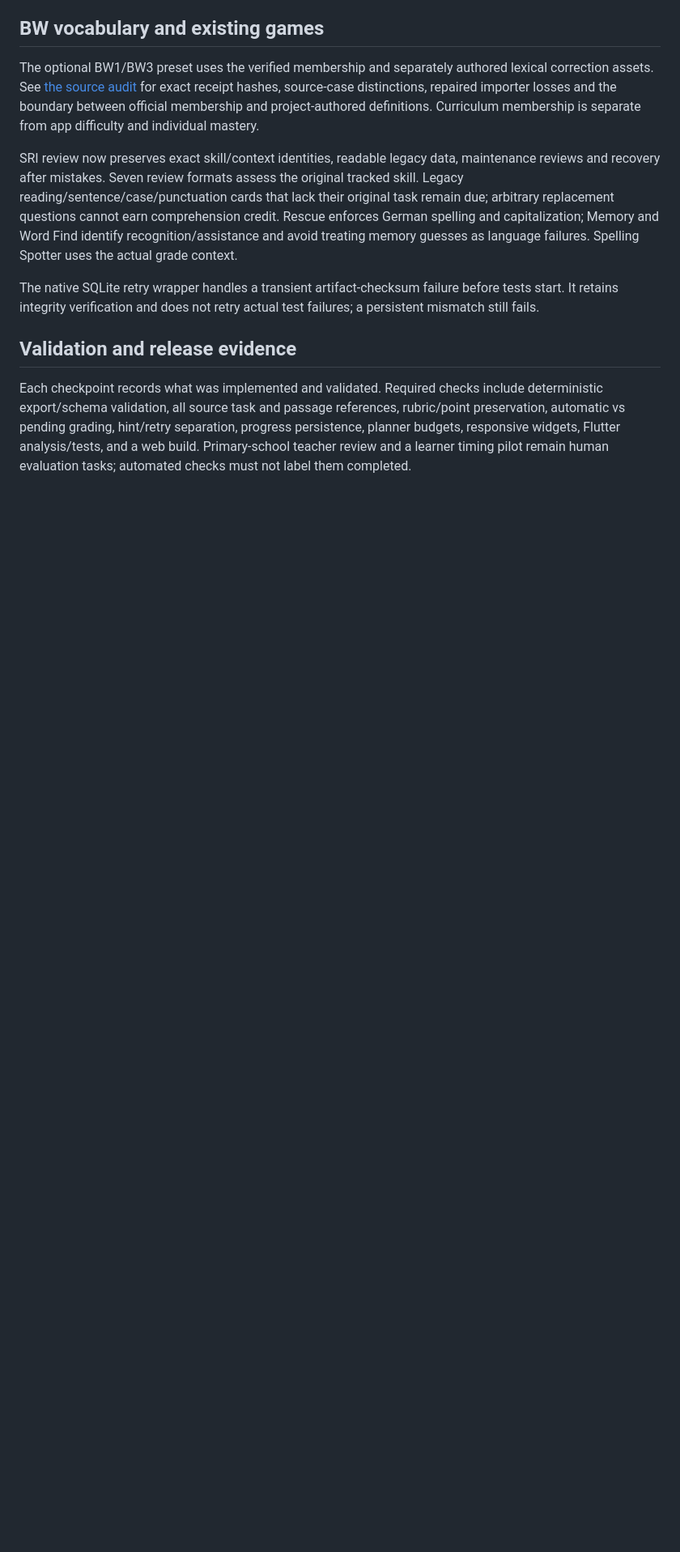
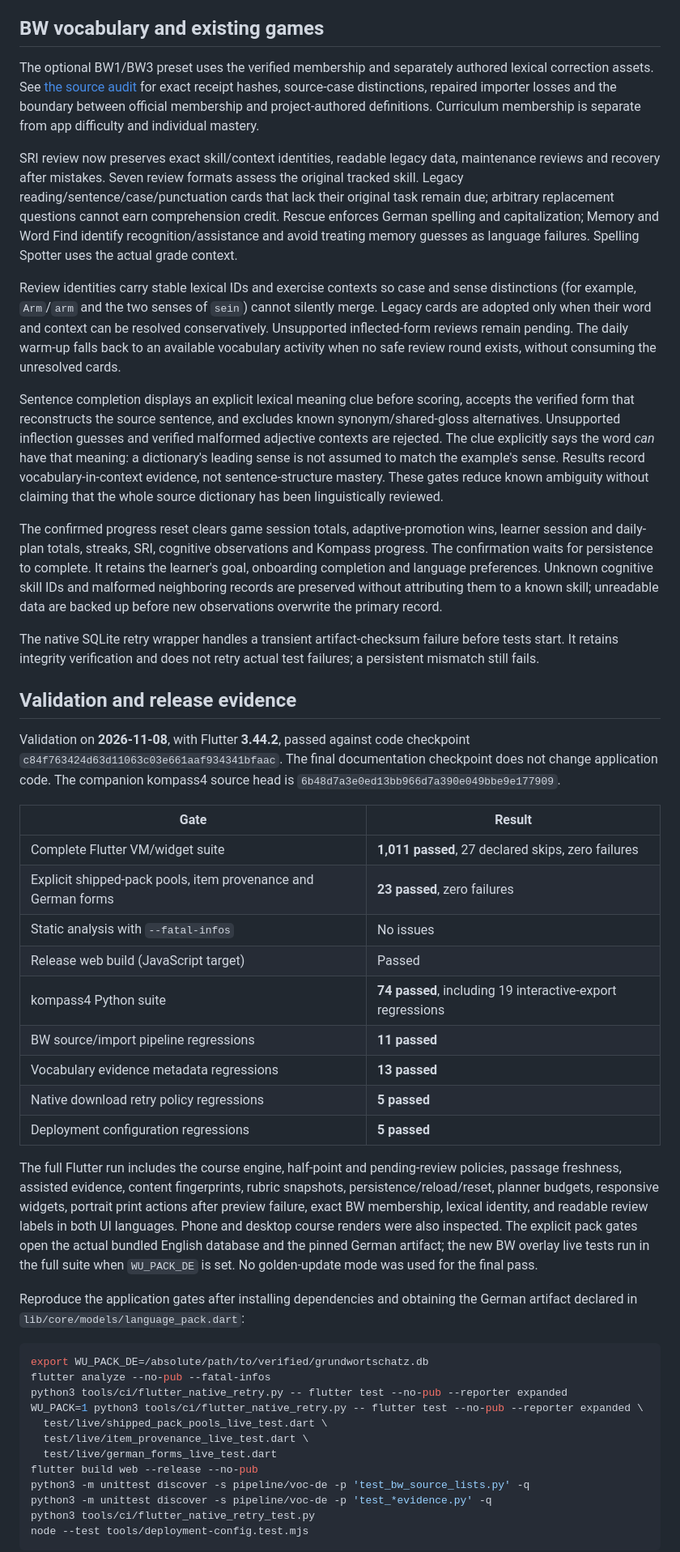
Before and after one commit to CrispStrobe/WordUniverse, a Markdown page: docs/kompass-implementation.md, the part around one of its changes. Shown at 81% size. Rendered like a GitHub page; blank space fills up the shorter version.

Commit message:
Document completed Kompass pathway and final validation evidence

````diff
--- a/docs/kompass-implementation.md
+++ b/docs/kompass-implementation.md
@@ -93,10 +93,78 @@ earn comprehension credit. Rescue enforces German spelling and capitalization;
 Memory and Word Find identify recognition/assistance and avoid treating memory
 guesses as language failures. Spelling Spotter uses the actual grade context.
 
+Review identities carry stable lexical IDs and exercise contexts so case and
+sense distinctions (for example, `Arm`/`arm` and the two senses of `sein`) cannot
+silently merge. Legacy cards are adopted only when their word and context can
+be resolved conservatively. Unsupported inflected-form reviews remain pending.
+The daily warm-up falls back to an available vocabulary activity when no safe
+review round exists, without consuming the unresolved cards.
+
+Sentence completion displays an explicit lexical meaning clue before scoring,
+accepts the verified form that reconstructs the source sentence, and excludes
+known synonym/shared-gloss alternatives. Unsupported inflection guesses and
+verified malformed adjective contexts are rejected. The clue explicitly says
+the word *can* have that meaning: a dictionary's leading sense is not assumed
+to match the example's sense. Results record vocabulary-in-context evidence,
+not sentence-structure mastery. These gates reduce known ambiguity without
+claiming that the whole source dictionary has been linguistically reviewed.
+
+The confirmed progress reset clears game session totals, adaptive-promotion
+wins, learner session and daily-plan totals, streaks, SRI, cognitive observations
+and Kompass progress. The confirmation waits for persistence to complete.
+It retains the learner's goal, onboarding completion and language preferences.
+Unknown cognitive skill IDs and malformed neighboring records are preserved
+without attributing them to a known skill; unreadable data are backed up before
+new observations overwrite the primary record.
+
 The native SQLite retry wrapper handles a transient artifact-checksum failure
 before tests start. It retains integrity verification and does not retry actual
 test failures; a persistent mismatch still fails.
 
 ## Validation and release evidence
 
-Each checkpoint records what was implemented and validated. Required checks include deterministic export/schema validation, all source task and passage references, rubric/point preservation, automatic vs pending grading, hint/retry separation, progress persistence, planner budgets, responsive widgets, Flutter analysis/tests, and a web build. Primary-school teacher review and a learner timing pilot remain human evaluation tasks; automated checks must not label them completed.
+Validation on **2026-11-08**, with Flutter **3.44.2**, passed against code
+checkpoint `c84f763424d63d11063c03e661aaf934341bfaac`. The final documentation
+checkpoint does not change application code. The companion kompass4 source head
+is `6b48d7a3e0ed13bb966d7a390e049bbe9e177909`.
+
+| Gate | Result |
+| --- | --- |
+| Complete Flutter VM/widget suite | **1,011 passed**, 27 declared skips, zero failures |
+| Explicit shipped-pack pools, item provenance and German forms | **23 passed**, zero failures |
+| Static analysis with `--fatal-infos` | No issues |
+| Release web build (JavaScript target) | Passed |
+| kompass4 Python suite | **74 passed**, including 19 interactive-export regressions |
+| BW source/import pipeline regressions | **11 passed** |
+| Vocabulary evidence metadata regressions | **13 passed** |
+| Native download retry policy regressions | **5 passed** |
+| Deployment configuration regressions | **5 passed** |
+
+The full Flutter run includes the course engine, half-point and pending-review
+policies, passage freshness, assisted evidence, content fingerprints, rubric
+snapshots, persistence/reload/reset, planner budgets, responsive widgets,
+portrait print actions after preview failure, exact BW membership, lexical
+identity, and readable review labels in both UI languages. Phone and desktop
+course renders were also inspected. The explicit pack gates open the actual
+bundled English database and the pinned German artifact; the new BW overlay
+live tests run in the full suite when `WU_PACK_DE` is set. No golden-update
+mode was used for the final pass.
+
+Reproduce the application gates after installing dependencies and obtaining
+the German artifact declared in `lib/core/models/language_pack.dart`:
+
+```sh
+export WU_PACK_DE=/absolute/path/to/verified/grundwortschatz.db
+flutter analyze --no-pub --fatal-infos
+python3 tools/ci/flutter_native_retry.py -- flutter test --no-pub --reporter expanded
+WU_PACK=1 python3 tools/ci/flutter_native_retry.py -- flutter test --no-pub --reporter expanded \
+  test/live/shipped_pack_pools_live_test.dart \
+  test/live/item_provenance_live_test.dart \
+  test/live/german_forms_live_test.dart
+flutter build web --release --no-pub
+python3 -m unittest discover -s pipeline/voc-de -p 'test_bw_source_lists.py' -q
+python3 -m unittest discover -s pipeline/voc-de -p 'test_*evidence.py' -q
+python3 tools/ci/flutter_native_retry_test.py
+node --test tools/deployment-config.test.mjs
+```
+
````
Also changed, not shown: other parts of docs/kompass-implementation.md (+17 -0 lines).
